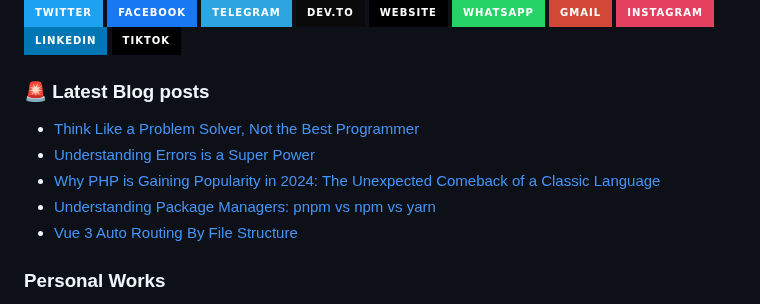
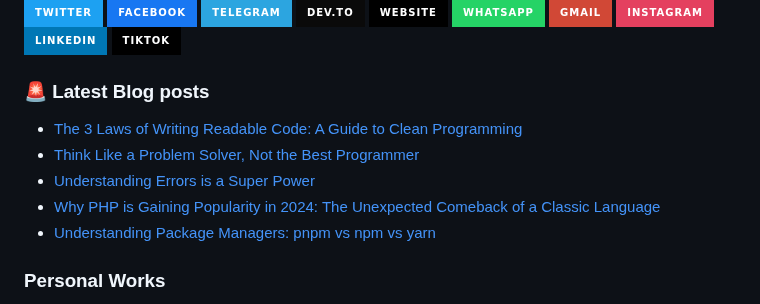
Before and after one commit to JenuelDev/JenuelDev, a Markdown page: README.md, the part around the change. GitHub-like rendering; badges without logos.

Commit message:
Updated with the latest blog posts

```diff
--- a/README.md
+++ b/README.md
@@ -57,11 +57,11 @@ When I'm not coding, I like to mix things up. You might find me strumming my gui
 ### 🚨 Latest Blog posts
 
 <!-- BLOG-POST-LIST:START -->
+- [The 3 Laws of Writing Readable Code: A Guide to Clean Programming](https://jenuel.dev/blog/The-3-Laws-of-Writing-Readable-Code-A-Guide-to-Clean-Programming)
 - [Think Like a Problem Solver, Not the Best Programmer](https://jenuel.dev/blog/Think-Like-a-Problem-Solver-Not-the-Best-Programmer)
 - [Understanding Errors is a Super Power](https://jenuel.dev/blog/Understanding-Errors-is-a-Super-Power)
 - [Why PHP is Gaining Popularity in 2024: The Unexpected Comeback of a Classic Language](https://jenuel.dev/blog/Why-PHP-is-Gaining-Popularity-in-2024-The-Unexpected-Comeback-of-a-Classic-Language)
 - [Understanding Package Managers: pnpm vs npm vs yarn](https://jenuel.dev/blog/Understanding-Package-Managers-pnpm-vs-npm-vs-yarn)
-- [Vue 3 Auto Routing By File Structure](https://jenuel.dev/blog/Vue-3-Auto-Routing-By-File-Structure)
 <!-- BLOG-POST-LIST:END -->
 
 ### Personal Works
```
